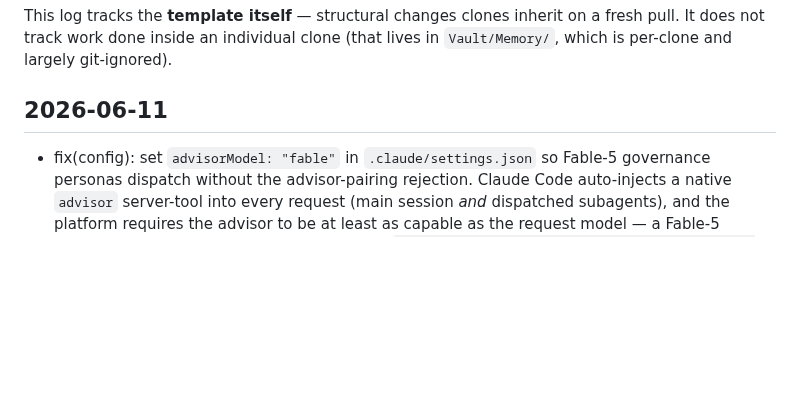
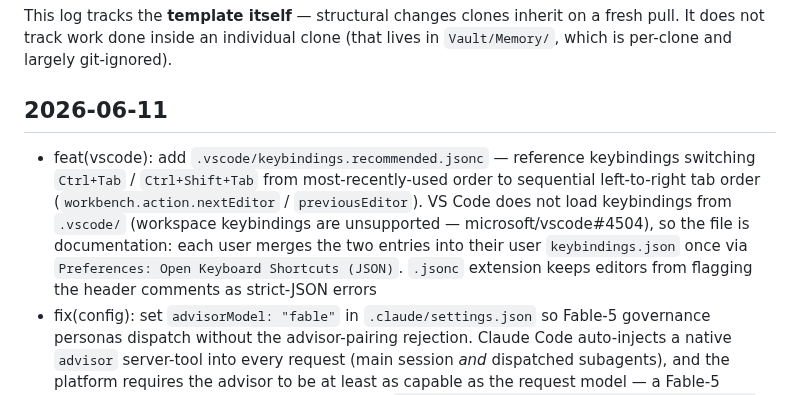
Before and after one commit to sq-cm/claude-template, a Markdown page: CHANGELOG.md, the part around the change. GitHub-like rendering; blank space fills up the shorter version.

Commit message:
feat(vscode): add recommended sequential tab-order keybindings reference (#60)
Adds .vscode/keybindings.recommended.jsonc — switches Ctrl+Tab /
Ctrl+Shift+Tab from MRU order to sequential left-to-right tab order
(workbench.action.nextEditor / previousEditor).

VS Code does not support workspace-level keybindings
(microsoft/vscode#4504), so this file is a reference: users merge the
two entries into their user keybindings.json once via
"Preferences: Open Keyboard Shortcuts (JSON)". The .jsonc extension
prevents strict-JSON validators from flagging the header comments.

Co-authored-by: Claude Fable 5 <noreply@anthropic.com>

```diff
--- a/CHANGELOG.md
+++ b/CHANGELOG.md
@@ -6,6 +6,7 @@ This log tracks the **template itself** — structural changes clones inherit on
 
 ## 2026-06-11
 
+- feat(vscode): add `.vscode/keybindings.recommended.jsonc` — reference keybindings switching `Ctrl+Tab` / `Ctrl+Shift+Tab` from most-recently-used order to sequential left-to-right tab order (`workbench.action.nextEditor` / `previousEditor`). VS Code does not load keybindings from `.vscode/` (workspace keybindings are unsupported — microsoft/vscode#4504), so the file is documentation: each user merges the two entries into their user `keybindings.json` once via `Preferences: Open Keyboard Shortcuts (JSON)`. `.jsonc` extension keeps editors from flagging the header comments as strict-JSON errors
 - fix(config): set `advisorModel: "fable"` in `.claude/settings.json` so Fable-5 governance personas dispatch without the advisor-pairing rejection. Claude Code auto-injects a native `advisor` server-tool into every request (main session *and* dispatched subagents), and the platform requires the advisor to be at least as capable as the request model — a Fable-5 request rejects an Opus/Sonnet advisor with `cannot be used as an advisor when the request model is 'claude-fable-5'`. Since Odin and Quinn are pinned to `claude-fable-5` (PRs #51, #53) while `advisorModel` had been left at `opus`, every Odin checkpoint and Quinn QA dispatch failed deterministically (0 tokens, instant 400). A Fable advisor is a legal pairing for *every* main model (Haiku/Sonnet/Opus/Fable), so one value serves all personas — there is no per-agent advisor override. Corrects the now-false claim in `Resources/SOPs/Advisor Checkpoints SOP.md` that the native advisor tool "is not available inside Claude Code" (it ships since v2.1.98) and documents the pairing rule + the Fable-access/`v2.1.170+` preconditions; adds an Odin Fallback SOP note distinguishing this config failure from a transient outage (do not self-review-substitute — fix the setting). Clones without Fable 5 access should override `advisorModel` to `opus` locally; their fable-5-pinned Odin/Quinn are already non-runnable without Fable access regardless (#59)
 
 ## 2026-06-10
```
